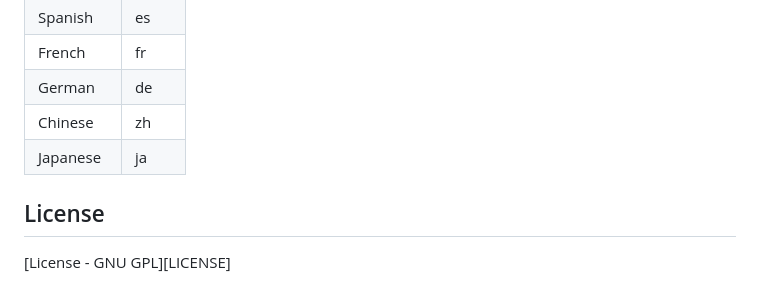
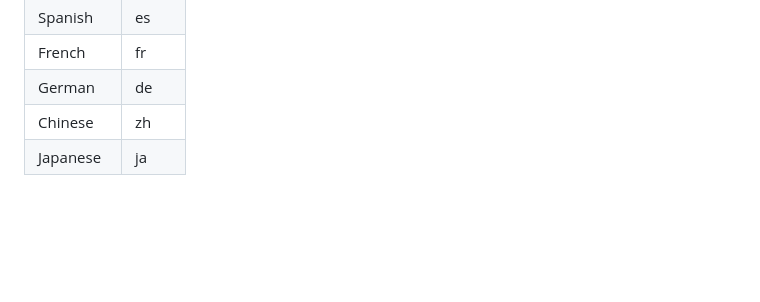
Before and after one commit to jgw96/translator, a Markdown page: README.md, the part around the change printed below. GitHub-like rendering; blank space fills up the shorter version.

Commit message:
Update README formatting and remove license section
Removed license section and updated heading format.

```diff
--- a/README.md
+++ b/README.md
@@ -88,7 +88,3 @@ The built files will be in the `dist` directory.
 | German   | de   |
 | Chinese  | zh   |
 | Japanese | ja   |
-
-## License
-
-[License - GNU GPL][LICENSE]
```
Also changed, not shown: other parts of README.md (+1 -1 lines).
